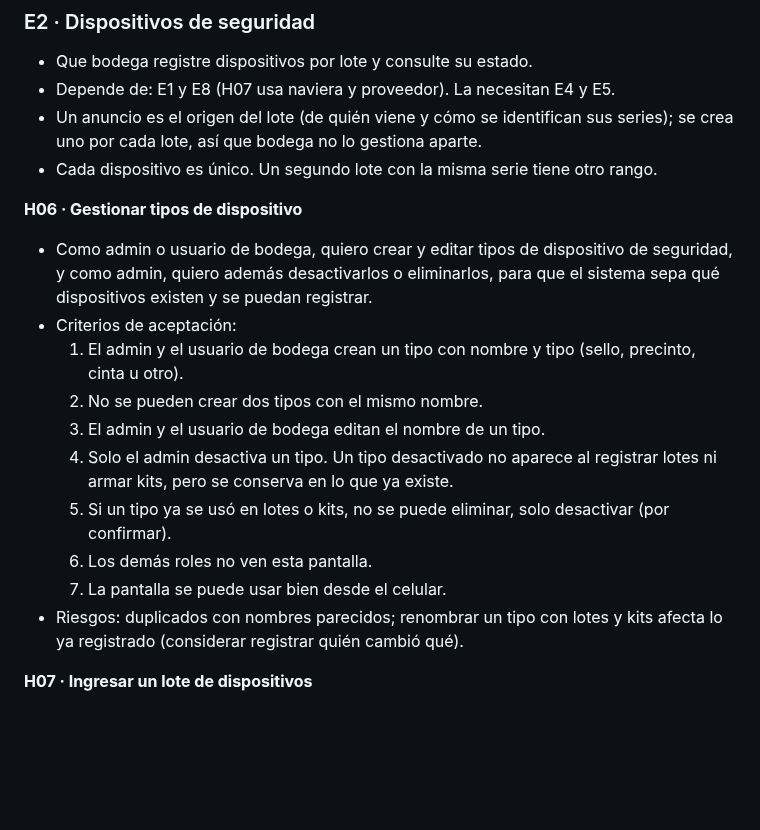
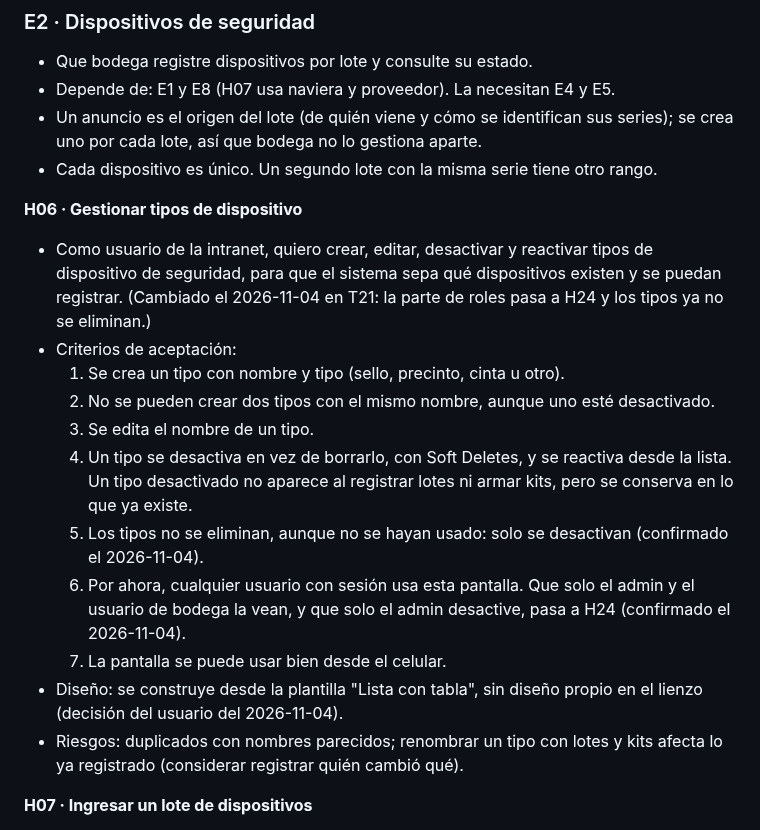
Before and after one commit to Cerati1998/SIGLA-TOS, a Markdown page: docs/product-backlog.md, the part around one of its changes. GitHub-like rendering; blank space fills up the shorter version.

```diff
--- a/docs/product-backlog.md
+++ b/docs/product-backlog.md
@@ -186,15 +189,16 @@ E1, E7, E8, E2, E3, E4, E9, E5, E6.
 - Cada dispositivo es único. Un segundo lote con la misma serie tiene otro rango.
 
 **H06 · Gestionar tipos de dispositivo**
-- Como admin o usuario de bodega, quiero crear y editar tipos de dispositivo de seguridad, y como admin, quiero además desactivarlos o eliminarlos, para que el sistema sepa qué dispositivos existen y se puedan registrar.
+- Como usuario de la intranet, quiero crear, editar, desactivar y reactivar tipos de dispositivo de seguridad, para que el sistema sepa qué dispositivos existen y se puedan registrar. (Cambiado el 2026-11-04 en T21: la parte de roles pasa a H24 y los tipos ya no se eliminan.)
 - Criterios de aceptación:
-  1. El admin y el usuario de bodega crean un tipo con nombre y tipo (sello, precinto, cinta u otro).
-  2. No se pueden crear dos tipos con el mismo nombre.
-  3. El admin y el usuario de bodega editan el nombre de un tipo.
-  4. Solo el admin desactiva un tipo. Un tipo desactivado no aparece al registrar lotes ni armar kits, pero se conserva en lo que ya existe.
-  5. Si un tipo ya se usó en lotes o kits, no se puede eliminar, solo desactivar (por confirmar).
-  6. Los demás roles no ven esta pantalla.
+  1. Se crea un tipo con nombre y tipo (sello, precinto, cinta u otro).
+  2. No se pueden crear dos tipos con el mismo nombre, aunque uno esté desactivado.
+  3. Se edita el nombre de un tipo.
+  4. Un tipo se desactiva en vez de borrarlo, con Soft Deletes, y se reactiva desde la lista. Un tipo desactivado no aparece al registrar lotes ni armar kits, pero se conserva en lo que ya existe.
+  5. Los tipos no se eliminan, aunque no se hayan usado: solo se desactivan (confirmado el 2026-11-04).
+  6. Por ahora, cualquier usuario con sesión usa esta pantalla. Que solo el admin y el usuario de bodega la vean, y que solo el admin desactive, pasa a H24 (confirmado el 2026-11-04).
   7. La pantalla se puede usar bien desde el celular.
+- Diseño: se construye desde la plantilla "Lista con tabla", sin diseño propio en el lienzo (decisión del usuario del 2026-11-04).
 - Riesgos: duplicados con nombres parecidos; renombrar un tipo con lotes y kits afecta lo ya registrado (considerar registrar quién cambió qué).
 
 **H07 · Ingresar un lote de dispositivos**
```
Also changed, not shown: other parts of docs/product-backlog.md (+16 -13 lines), docs/database.md (+3 -8 lines).
